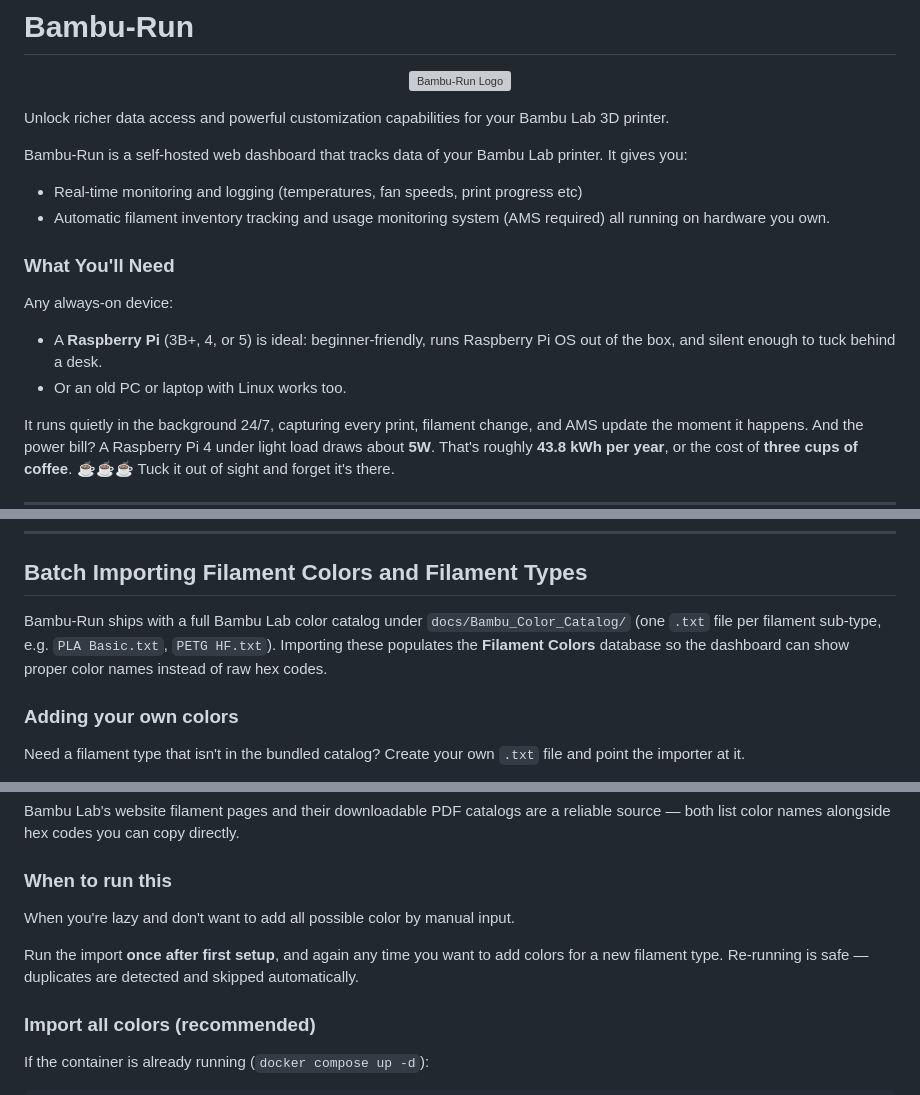
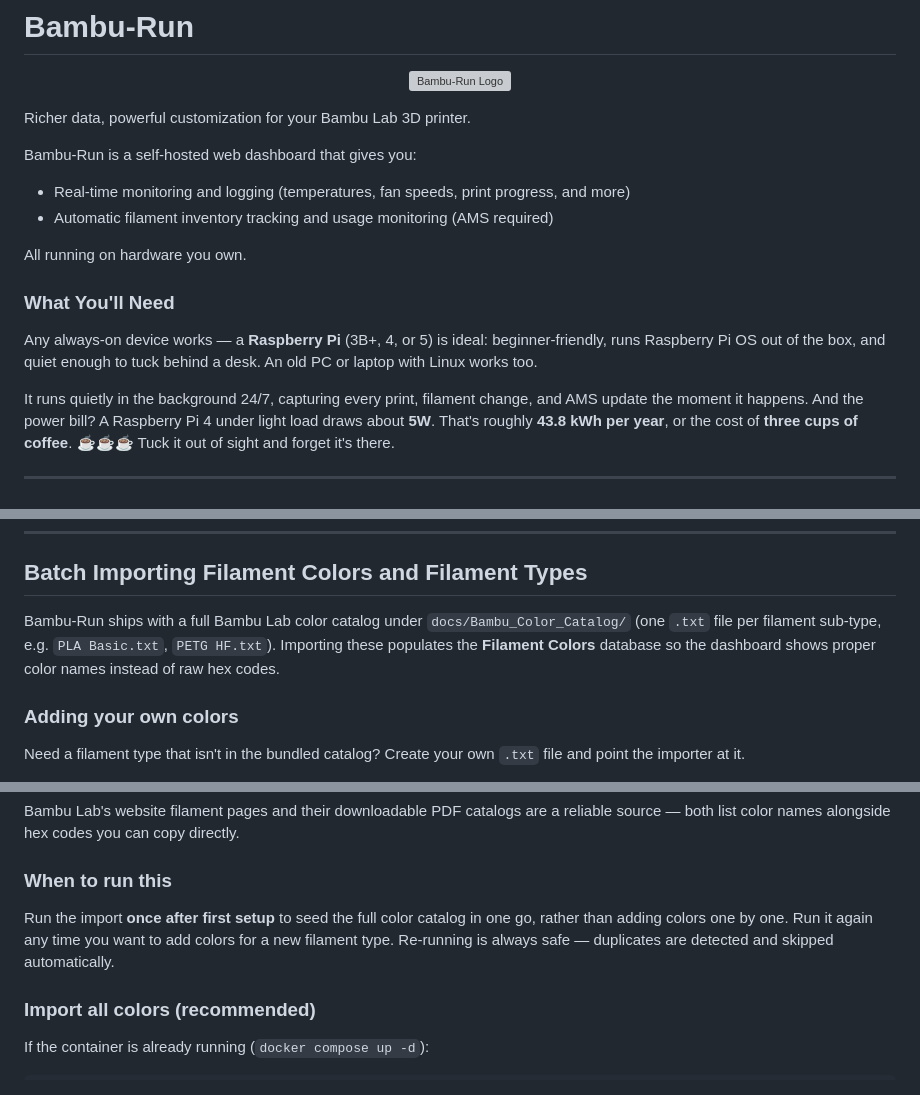
Before and after one commit to RunLit/Bambu-Run, a Markdown page: README.md, 3 parts joined by grey strips. GitHub-like rendering; grey boxes are pictures that could not be loaded.

Commit message:
touch up readme

```diff
--- a/README.md
+++ b/README.md
@@ -4,18 +4,17 @@
   <img src="docs/BambuRun.png" alt="Bambu-Run Logo" width="300"/>
 </p>
 
-Unlock richer data access and powerful customization capabilities for your Bambu Lab 3D printer.
+Richer data, powerful customization for your Bambu Lab 3D printer.
 
-Bambu-Run is a self-hosted web dashboard that tracks data of your Bambu Lab printer. It gives you:
-- Real-time monitoring and logging (temperatures, fan speeds, print progress etc)
-- Automatic filament inventory tracking and usage monitoring system (AMS required)
-all running on hardware you own.
+Bambu-Run is a self-hosted web dashboard that gives you:
+- Real-time monitoring and logging (temperatures, fan speeds, print progress, and more)
+- Automatic filament inventory tracking and usage monitoring (AMS required)
+
+All running on hardware you own.
 
 ### What You'll Need
 
-Any always-on device:
-- A **Raspberry Pi** (3B+, 4, or 5) is ideal: beginner-friendly, runs Raspberry Pi OS out of the box, and silent enough to tuck behind a desk.
-- Or an old PC or laptop with Linux works too.
+Any always-on device works — a **Raspberry Pi** (3B+, 4, or 5) is ideal: beginner-friendly, runs Raspberry Pi OS out of the box, and quiet enough to tuck behind a desk. An old PC or laptop with Linux works too.
 
 It runs quietly in the background 24/7, capturing every print, filament change, and AMS update the moment it happens. And the power bill? A Raspberry Pi 4 under light load draws about **5W**. That's roughly **43.8 kWh per year**, or the cost of **three cups of coffee**. ☕☕☕ Tuck it out of sight and forget it's there.
 
@@ -173,7 +172,7 @@ Your data is preserved in a Docker volume and will be there when you start it ag
 
 ## Batch Importing Filament Colors and Filament Types
 
-Bambu-Run ships with a full Bambu Lab color catalog under `docs/Bambu_Color_Catalog/` (one `.txt` file per filament sub-type, e.g. `PLA Basic.txt`, `PETG HF.txt`). Importing these populates the **Filament Colors** database so the dashboard can show proper color names instead of raw hex codes.
+Bambu-Run ships with a full Bambu Lab color catalog under `docs/Bambu_Color_Catalog/` (one `.txt` file per filament sub-type, e.g. `PLA Basic.txt`, `PETG HF.txt`). Importing these populates the **Filament Colors** database so the dashboard shows proper color names instead of raw hex codes.
 
 ### Adding your own colors
 
@@ -198,9 +197,7 @@ Bambu Lab's website filament pages and their downloadable PDF catalogs are a rel
 
 ### When to run this
 
-When you're lazy and don't want to add all possible color by manual input.
-
-Run the import **once after first setup**, and again any time you want to add colors for a new filament type. Re-running is safe — duplicates are detected and skipped automatically.
+Run the import **once after first setup** to seed the full color catalog in one go, rather than adding colors one by one. Run it again any time you want to add colors for a new filament type. Re-running is always safe — duplicates are detected and skipped automatically.
 
 ### Import all colors (recommended)
 
```
